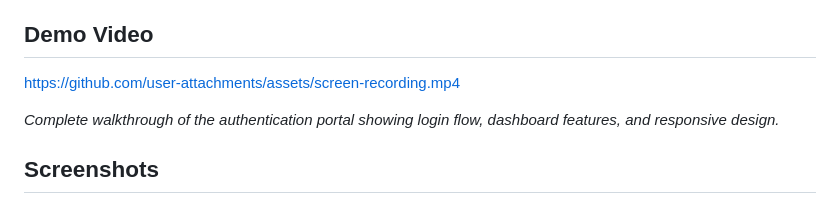
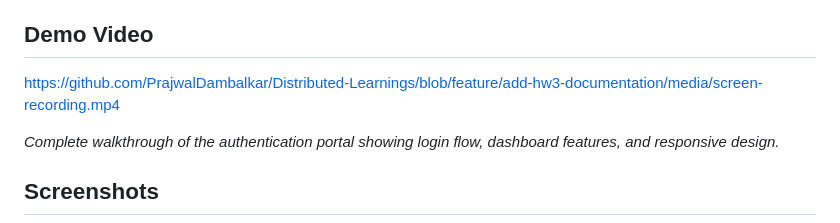
Before and after one commit to PrajwalDambalkar/Distributed-Learnings, a Markdown page: Assignments/HW3/README.md, the part around the change. Drawn GitHub-style.

Commit message:
Fix demo video link in README

```diff
--- a/Assignments/HW3/README.md
+++ b/Assignments/HW3/README.md
@@ -21,7 +21,7 @@ A secure authentication system built for the Department of Applied Data Science
 
 ## Demo Video
 
-https://github.com/user-attachments/assets/screen-recording.mp4
+https://github.com/PrajwalDambalkar/Distributed-Learnings/blob/feature/add-hw3-documentation/media/screen-recording.mp4
 
 _Complete walkthrough of the authentication portal showing login flow, dashboard features, and responsive design._
 
```
